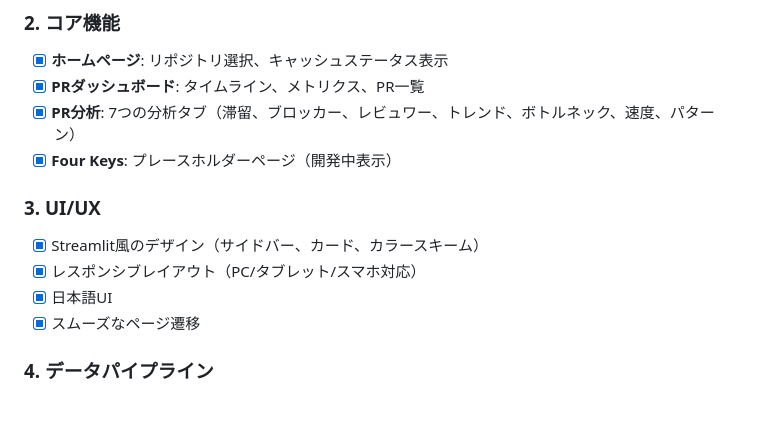
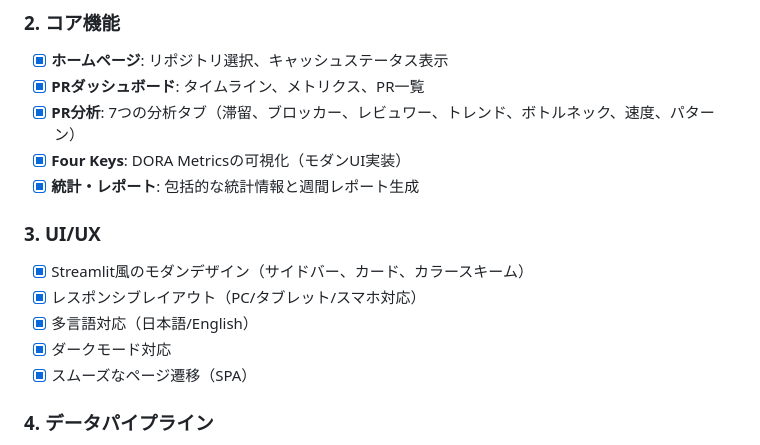
Before and after one commit to Hidenori24/github-pr-dashboard, a Markdown page: Dashboard_pages/MIGRATION_SUMMARY.md, the part around the change. GitHub-like rendering; blank space fills up the shorter version.

Commit message:
Update additional documentation files
Co-authored-by: Hidenori24 <49014675+Hidenori24@users.noreply.github.com>

```diff
--- a/Dashboard_pages/MIGRATION_SUMMARY.md
+++ b/Dashboard_pages/MIGRATION_SUMMARY.md
@@ -16,13 +16,15 @@ StreamlitベースのローカルPC上で動作していたGitHub PR Dashboard
 - [x] **ホームページ**: リポジトリ選択、キャッシュステータス表示
 - [x] **PRダッシュボード**: タイムライン、メトリクス、PR一覧
 - [x] **PR分析**: 7つの分析タブ（滞留、ブロッカー、レビュワー、トレンド、ボトルネック、速度、パターン）
-- [x] **Four Keys**: プレースホルダーページ（開発中表示）
+- [x] **Four Keys**: DORA Metricsの可視化（モダンUI実装）
+- [x] **統計・レポート**: 包括的な統計情報と週間レポート生成
 
 ### 3. UI/UX
-- [x] Streamlit風のデザイン（サイドバー、カード、カラースキーム）
+- [x] Streamlit風のモダンデザイン（サイドバー、カード、カラースキーム）
 - [x] レスポンシブレイアウト（PC/タブレット/スマホ対応）
-- [x] 日本語UI
-- [x] スムーズなページ遷移
+- [x] 多言語対応（日本語/English）
+- [x] ダークモード対応
+- [x] スムーズなページ遷移（SPA）
 
 ### 4. データパイプライン
 - [x] 既存の`fetch_data.py`を活用
```
Also changed, not shown: Dashboard_pages/QUICK_START.md (+3 -1 lines).
